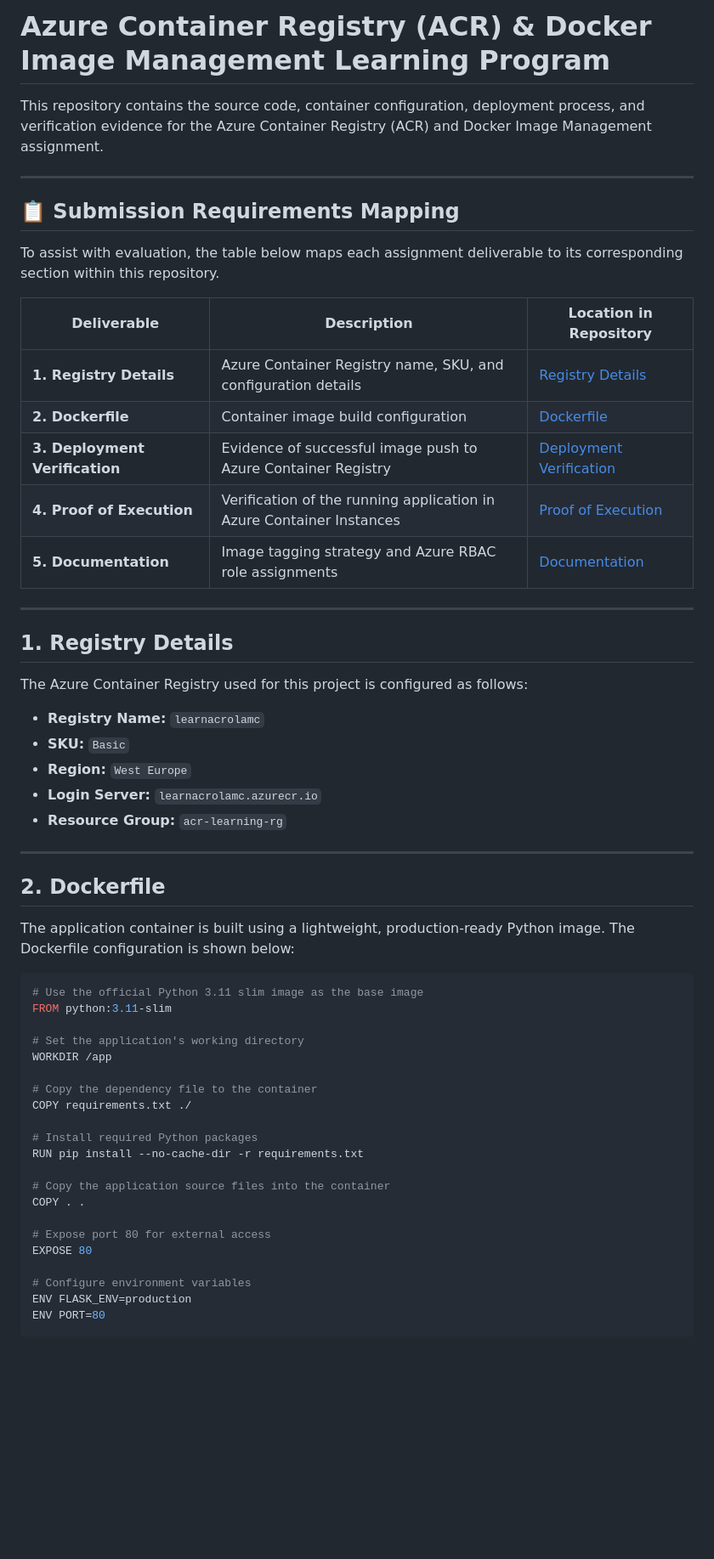
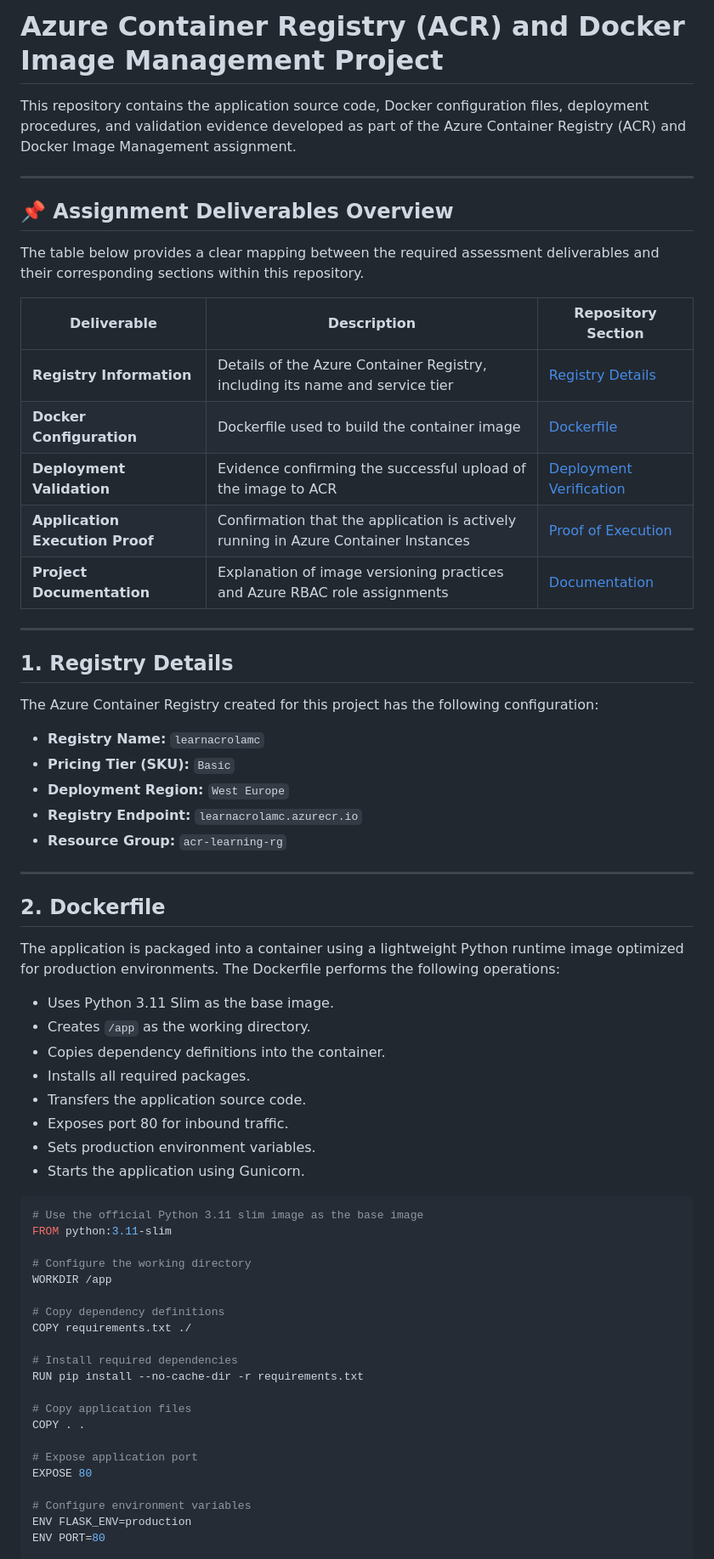
Before and after one commit to michaelnzegbuna-rgb/Azure-Acr-Docker-Images-Management, a Markdown page: templates/README.md, the part around one of its changes. Shown at 85% size. GitHub-like rendering; blank space fills up the shorter version.

````diff
--- a/templates/README.md
+++ b/templates/README.md
@@ -1,56 +1,65 @@
-# Azure Container Registry (ACR) & Docker Image Management Learning Program
+# Azure Container Registry (ACR) and Docker Image Management Project
 
-This repository contains the source code, container configuration, deployment process, and verification evidence for the Azure Container Registry (ACR) and Docker Image Management assignment.
+This repository contains the application source code, Docker configuration files, deployment procedures, and validation evidence developed as part of the Azure Container Registry (ACR) and Docker Image Management assignment.
 
 ---
 
-## 📋 Submission Requirements Mapping
+## 📌 Assignment Deliverables Overview
 
-To assist with evaluation, the table below maps each assignment deliverable to its corresponding section within this repository.
+The table below provides a clear mapping between the required assessment deliverables and their corresponding sections within this repository.
 
-| Deliverable                    | Description                                                          | Location in Repository                                |
-| ------------------------------ | -------------------------------------------------------------------- | ----------------------------------------------------- |
-| **1. Registry Details**        | Azure Container Registry name, SKU, and configuration details        | [Registry Details](#1-registry-details)               |
-| **2. Dockerfile**              | Container image build configuration                                  | [Dockerfile](#2-dockerfile)                           |
-| **3. Deployment Verification** | Evidence of successful image push to Azure Container Registry        | [Deployment Verification](#3-deployment-verification) |
-| **4. Proof of Execution**      | Verification of the running application in Azure Container Instances | [Proof of Execution](#4-proof-of-execution)           |
-| **5. Documentation**           | Image tagging strategy and Azure RBAC role assignments               | [Documentation](#5-documentation)                     |
+| Deliverable                     | Description                                                                        | Repository Section                                    |
+| ------------------------------- | ---------------------------------------------------------------------------------- | ----------------------------------------------------- |
+| **Registry Information**        | Details of the Azure Container Registry, including its name and service tier       | [Registry Details](#1-registry-details)               |
+| **Docker Configuration**        | Dockerfile used to build the container image                                       | [Dockerfile](#2-dockerfile)                           |
+| **Deployment Validation**       | Evidence confirming the successful upload of the image to ACR                      | [Deployment Verification](#3-deployment-verification) |
+| **Application Execution Proof** | Confirmation that the application is actively running in Azure Container Instances | [Proof of Execution](#4-proof-of-execution)           |
+| **Project Documentation**       | Explanation of image versioning practices and Azure RBAC role assignments          | [Documentation](#5-documentation)                     |
 
 ---
 
 ## 1. Registry Details
 
-The Azure Container Registry used for this project is configured as follows:
+The Azure Container Registry created for this project has the following configuration:
 
 * **Registry Name:** `learnacrolamc`
-* **SKU:** `Basic`
-* **Region:** `West Europe`
-* **Login Server:** `learnacrolamc.azurecr.io`
+* **Pricing Tier (SKU):** `Basic`
+* **Deployment Region:** `West Europe`
+* **Registry Endpoint:** `learnacrolamc.azurecr.io`
 * **Resource Group:** `acr-learning-rg`
 
 ---
 
 ## 2. Dockerfile
 
-The application container is built using a lightweight, production-ready Python image. The Dockerfile configuration is shown below:
+The application is packaged into a container using a lightweight Python runtime image optimized for production environments. The Dockerfile performs the following operations:
+
+* Uses Python 3.11 Slim as the base image.
+* Creates `/app` as the working directory.
+* Copies dependency definitions into the container.
+* Installs all required packages.
+* Transfers the application source code.
+* Exposes port 80 for inbound traffic.
+* Sets production environment variables.
+* Starts the application using Gunicorn.
 
 ```dockerfile
 # Use the official Python 3.11 slim image as the base image
 FROM python:3.11-slim
 
-# Set the application's working directory
+# Configure the working directory
 WORKDIR /app
 
-# Copy the dependency file to the container
+# Copy dependency definitions
 COPY requirements.txt ./
 
-# Install required Python packages
+# Install required dependencies
 RUN pip install --no-cache-dir -r requirements.txt
 
-# Copy the application source files into the container
+# Copy application files
 COPY . .
 
-# Expose port 80 for external access
+# Expose application port
 EXPOSE 80
 
 # Configure environment variables
````
Also changed, not shown: other parts of templates/README.md (+57 -78 lines).
